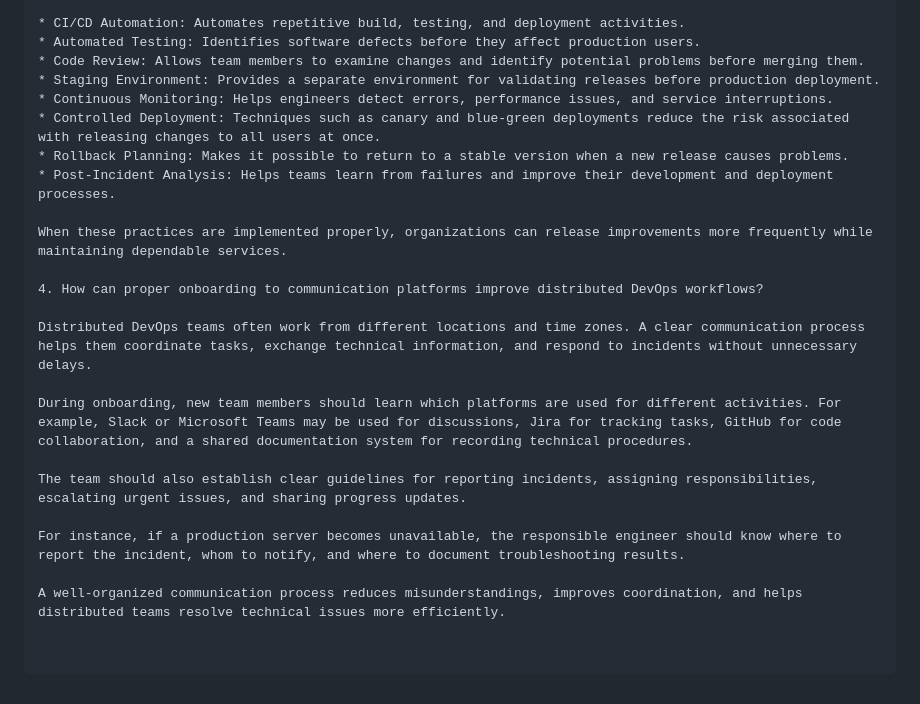
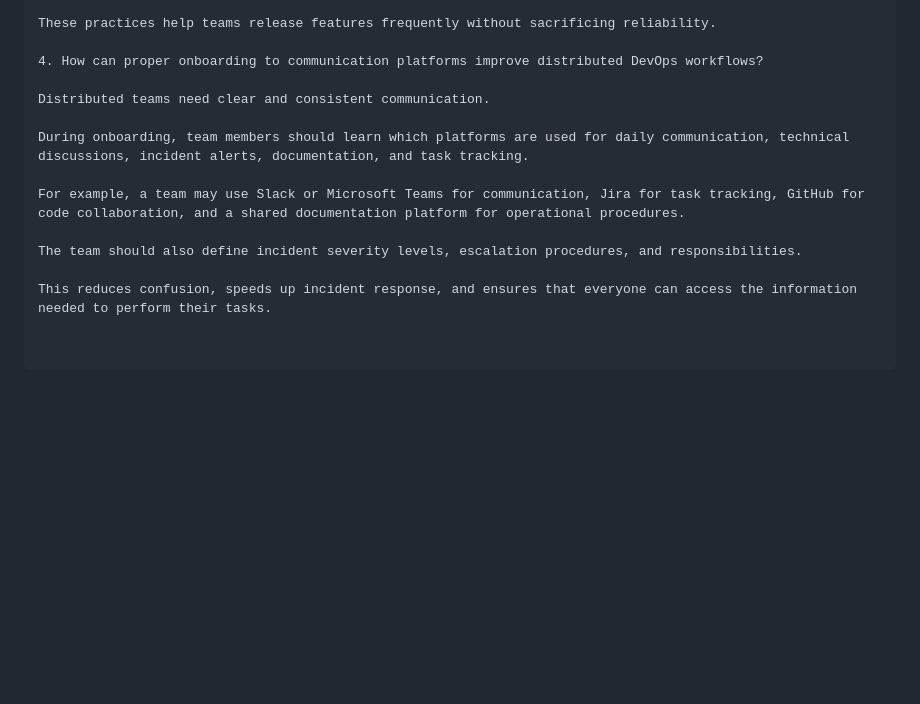
Before and after one commit to shafiquldevops-cyber/devops-module-1-assignment, a Markdown page: README.md, the part around one of its changes. GitHub-like rendering; blank space fills up the shorter version.

```diff
--- a/README.md
+++ b/README.md
@@ -199,23 +183,14 @@ The following practices are particularly useful:
 
-* CI/CD Automation: Automates repetitive build, testing, and deployment activities.
-* Automated Testing: Identifies software defects before they affect production users.
-* Code Review: Allows team members to examine changes and identify potential problems before merging them.
-* Staging Environment: Provides a separate environment for validating releases before production deployment.
-* Continuous Monitoring: Helps engineers detect errors, performance issues, and service interruptions.
-* Controlled Deployment: Techniques such as canary and blue-green deployments reduce the risk associated with releasing changes to all users at once.
-* Rollback Planning: Makes it possible to return to a stable version when a new release causes problems.
-* Post-Incident Analysis: Helps teams learn from failures and improve their development and deployment processes.
-
-When these practices are implemented properly, organizations can release improvements more frequently while maintaining dependable services.
+These practices help teams release features frequently without sacrificing reliability.
 
 4. How can proper onboarding to communication platforms improve distributed DevOps workflows?
 
-Distributed DevOps teams often work from different locations and time zones. A clear communication process helps them coordinate tasks, exchange technical information, and respond to incidents without unnecessary delays.
+Distributed teams need clear and consistent communication.
 
-During onboarding, new team members should learn which platforms are used for different activities. For example, Slack or Microsoft Teams may be used for discussions, Jira for tracking tasks, GitHub for code collaboration, and a shared documentation system for recording technical procedures.
+During onboarding, team members should learn which platforms are used for daily communication, technical discussions, incident alerts, documentation, and task tracking.
 
-The team should also establish clear guidelines for reporting incidents, assigning responsibilities, escalating urgent issues, and sharing progress updates.
+For example, a team may use Slack or Microsoft Teams for communication, Jira for task tracking, GitHub for code collaboration, and a shared documentation platform for operational procedures.
 
-For instance, if a production server becomes unavailable, the responsible engineer should know where to report the incident, whom to notify, and where to document troubleshooting results.
+The team should also define incident severity levels, escalation procedures, and responsibilities.
 
-A well-organized communication process reduces misunderstandings, improves coordination, and helps distributed teams resolve technical issues more efficiently.
+This reduces confusion, speeds up incident response, and ensures that everyone can access the information needed to perform their tasks.
```
Also changed, not shown: other parts of README.md (+37 -53 lines).
